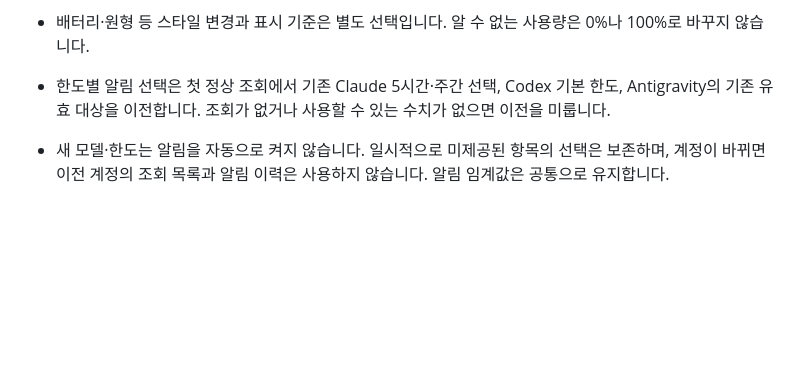
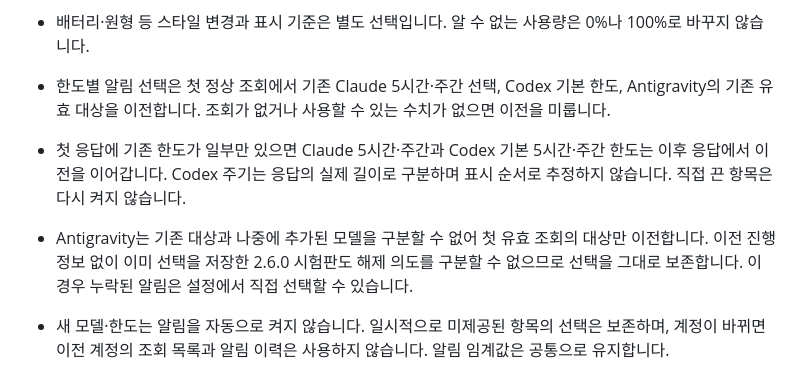
Before and after one commit to ChoSeongmin1128/claude-usage, a Markdown page: docs/upgrade-compatibility.md, the part around the change. Drawn GitHub-style; blank space fills up the shorter version.

```diff
--- a/docs/upgrade-compatibility.md
+++ b/docs/upgrade-compatibility.md
@@ -21,6 +21,8 @@
 - 배터리·원형 등 스타일 변경과 표시 기준은 별도 선택입니다. 알 수 없는 사용량은 0%나 100%로 바꾸지 않습니다.
 
 - 한도별 알림 선택은 첫 정상 조회에서 기존 Claude 5시간·주간 선택, Codex 기본 한도, Antigravity의 기존 유효 대상을 이전합니다. 조회가 없거나 사용할 수 있는 수치가 없으면 이전을 미룹니다.
+- 첫 응답에 기존 한도가 일부만 있으면 Claude 5시간·주간과 Codex 기본 5시간·주간 한도는 이후 응답에서 이전을 이어갑니다. Codex 주기는 응답의 실제 길이로 구분하며 표시 순서로 추정하지 않습니다. 직접 끈 항목은 다시 켜지 않습니다.
+- Antigravity는 기존 대상과 나중에 추가된 모델을 구분할 수 없어 첫 유효 조회의 대상만 이전합니다. 이전 진행 정보 없이 이미 선택을 저장한 2.6.0 시험판도 해제 의도를 구분할 수 없으므로 선택을 그대로 보존합니다. 이 경우 누락된 알림은 설정에서 직접 선택할 수 있습니다.
 - 새 모델·한도는 알림을 자동으로 켜지 않습니다. 일시적으로 미제공된 항목의 선택은 보존하며, 계정이 바뀌면 이전 계정의 조회 목록과 알림 이력은 사용하지 않습니다. 알림 임계값은 공통으로 유지합니다.
 - 같은 상위 ID와 주기의 한도는 이름·표시 순서·초기화 시각이 바뀌어도 선택을 유지합니다. Claude가 모델 ID 없이 이름만 제공하는 경우에는 응답의 고유한 모델 이름과 주기를 사용합니다. 이 경우 이름이 바뀌거나 나중에 ID가 제공되면 새 한도로 취급하며 자동으로 알림을 켜지 않습니다. 같은 이름이 중복되거나 ID가 충돌해 구분할 수 없는 항목은 알림 선택을 제한합니다.
 
```
Also changed, not shown: README.md (+3 -3 lines), docs/homebrew-distribution.md (+1 -1 lines).
